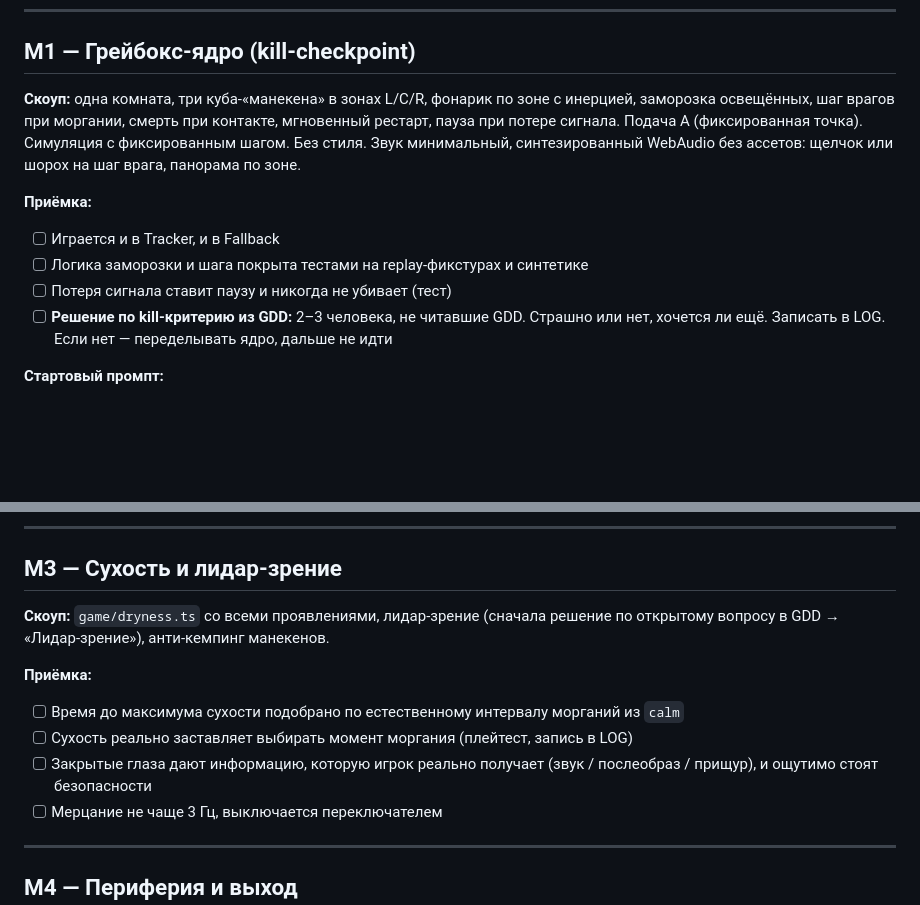
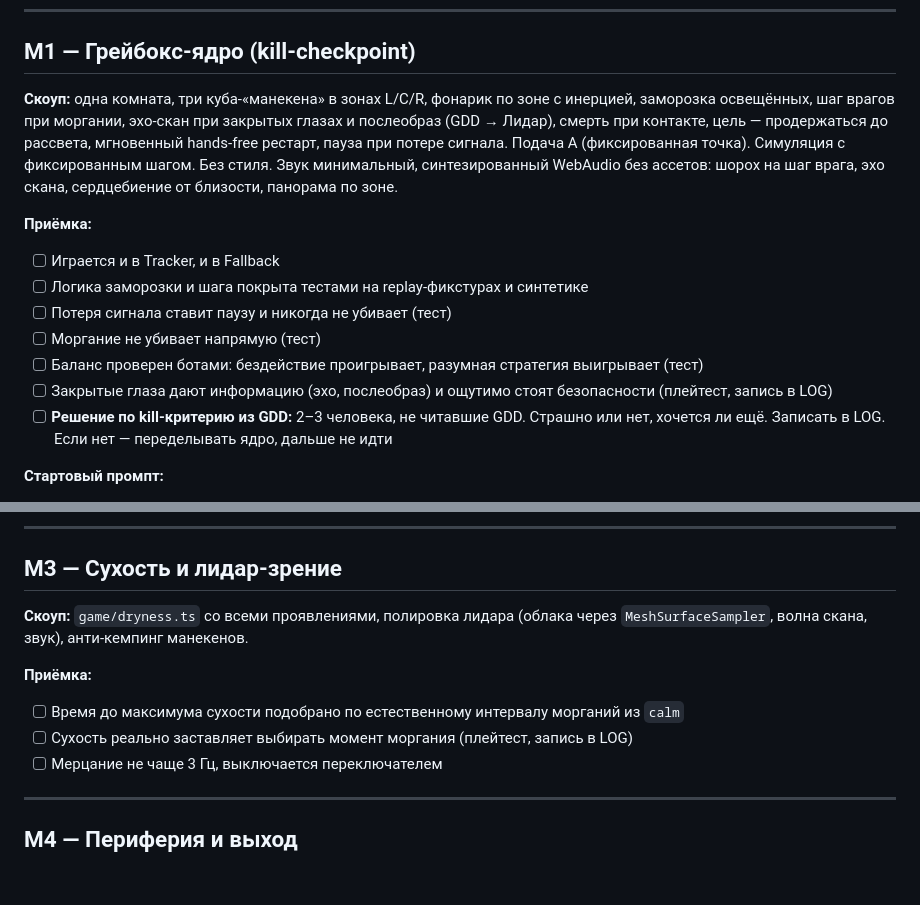
Before and after one commit to arniByte/lookaway, a Markdown page: docs/ROADMAP.md, 2 parts joined by grey strips. Rendered like a GitHub page; blank space fills up the shorter version.

```diff
--- a/docs/ROADMAP.md
+++ b/docs/ROADMAP.md
@@ -34,12 +34,15 @@
 ---
 
 ## M1 — Грейбокс-ядро (kill-checkpoint)
-**Скоуп:** одна комната, три куба-«манекена» в зонах L/C/R, фонарик по зоне с инерцией, заморозка освещённых, шаг врагов при моргании, смерть при контакте, мгновенный рестарт, пауза при потере сигнала. Подача A (фиксированная точка). Симуляция с фиксированным шагом. Без стиля. Звук минимальный, синтезированный WebAudio без ассетов: щелчок или шорох на шаг врага, панорама по зоне.
+**Скоуп:** одна комната, три куба-«манекена» в зонах L/C/R, фонарик по зоне с инерцией, заморозка освещённых, шаг врагов при моргании, эхо-скан при закрытых глазах и послеобраз (GDD → Лидар), смерть при контакте, цель — продержаться до рассвета, мгновенный hands-free рестарт, пауза при потере сигнала. Подача A (фиксированная точка). Симуляция с фиксированным шагом. Без стиля. Звук минимальный, синтезированный WebAudio без ассетов: шорох на шаг врага, эхо скана, сердцебиение от близости, панорама по зоне.
 
 **Приёмка:**
 - [ ] Играется и в Tracker, и в Fallback
 - [ ] Логика заморозки и шага покрыта тестами на replay-фикстурах и синтетике
 - [ ] Потеря сигнала ставит паузу и никогда не убивает (тест)
+- [ ] Моргание не убивает напрямую (тест)
+- [ ] Баланс проверен ботами: бездействие проигрывает, разумная стратегия выигрывает (тест)
+- [ ] Закрытые глаза дают информацию (эхо, послеобраз) и ощутимо стоят безопасности (плейтест, запись в LOG)
 - [ ] **Решение по kill-критерию из GDD:** 2–3 человека, не читавшие GDD. Страшно или нет, хочется ли ещё. Записать в LOG. Если нет — переделывать ядро, дальше не идти
 
 **Стартовый промпт:**
@@ -58,12 +61,11 @@
 ---
 
 ## M3 — Сухость и лидар-зрение
-**Скоуп:** `game/dryness.ts` со всеми проявлениями, лидар-зрение (сначала решение по открытому вопросу в GDD → «Лидар-зрение»), анти-кемпинг манекенов.
+**Скоуп:** `game/dryness.ts` со всеми проявлениями, полировка лидара (облака через `MeshSurfaceSampler`, волна скана, звук), анти-кемпинг манекенов.
 
 **Приёмка:**
 - [ ] Время до максимума сухости подобрано по естественному интервалу морганий из `calm`
 - [ ] Сухость реально заставляет выбирать момент моргания (плейтест, запись в LOG)
-- [ ] Закрытые глаза дают информацию, которую игрок реально получает (звук / послеобраз / прищур), и ощутимо стоят безопасности
 - [ ] Мерцание не чаще 3 Гц, выключается переключателем
 
 ---
```
Also changed, not shown: docs/GDD.md (+13 -12 lines), docs/TECH.md (+1 -1 lines).
